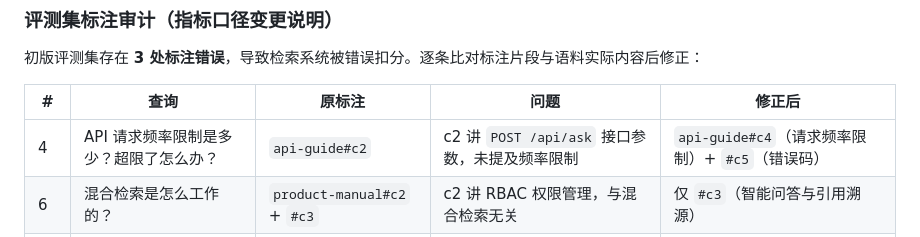
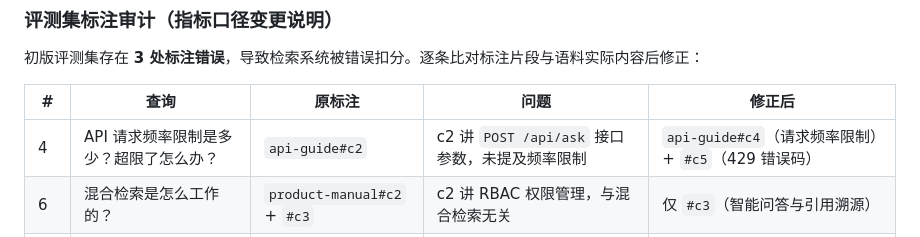
Before and after one commit to Cheng-1023-web/zhanggui-zhiku, a Markdown page: README.md, the part around the change. GitHub-like rendering.

Commit message:
docs: 评测集标注审计表补充 429 错误码细节

```diff
--- a/README.md
+++ b/README.md
@@ -127,7 +127,7 @@ python -m app.cli serve
 
 | # | 查询 | 原标注 | 问题 | 修正后 |
 |---|---|---|---|---|
-| 4 | API 请求频率限制是多少？超限了怎么办？ | `api-guide#c2` | c2 讲 `POST /api/ask` 接口参数，未提及频率限制 | `api-guide#c4`（请求频率限制）+ `#c5`（错误码） |
+| 4 | API 请求频率限制是多少？超限了怎么办？ | `api-guide#c2` | c2 讲 `POST /api/ask` 接口参数，未提及频率限制 | `api-guide#c4`（请求频率限制）+ `#c5`（429 错误码） |
 | 6 | 混合检索是怎么工作的？ | `product-manual#c2` + `#c3` | c2 讲 RBAC 权限管理，与混合检索无关 | 仅 `#c3`（智能问答与引用溯源） |
 | 11 | 掌柜智库是否支持私有化部署？ | `product-manual#c5` + `faq#c0` | faq#c0 讲新员工开通账号，与部署方式无关 | 仅 `#c5`（部署方式） |
 
```
